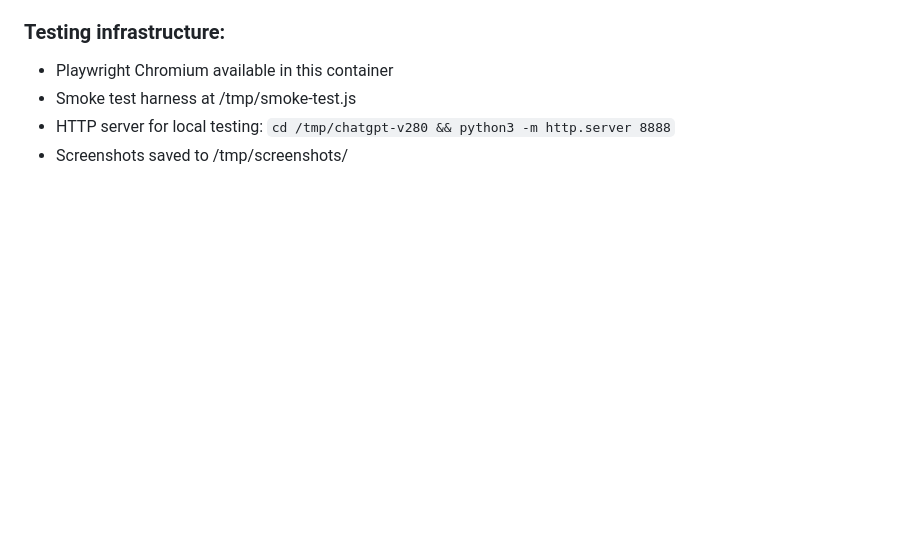
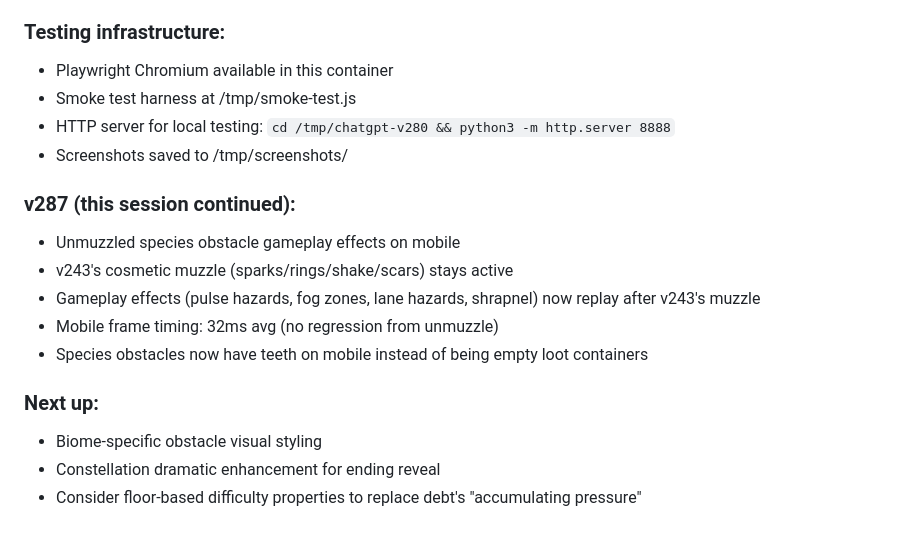
Before and after one commit to duplighost/Default, a Markdown page: CLAUDE_SESSION_NOTES.md, the part around the change. Rendered like a GitHub page; blank space fills up the shorter version.

Commit message:
session notes: v287 unmuzzle species effects, updated roadmap

```diff
--- a/CLAUDE_SESSION_NOTES.md
+++ b/CLAUDE_SESSION_NOTES.md
@@ -61,3 +61,15 @@
 - Smoke test harness at /tmp/smoke-test.js
 - HTTP server for local testing: `cd /tmp/chatgpt-v280 && python3 -m http.server 8888`
 - Screenshots saved to /tmp/screenshots/
+
+### v287 (this session continued):
+- Unmuzzled species obstacle gameplay effects on mobile
+- v243's cosmetic muzzle (sparks/rings/shake/scars) stays active
+- Gameplay effects (pulse hazards, fog zones, lane hazards, shrapnel) now replay after v243's muzzle
+- Mobile frame timing: 32ms avg (no regression from unmuzzle)
+- Species obstacles now have teeth on mobile instead of being empty loot containers
+
+### Next up:
+- Biome-specific obstacle visual styling
+- Constellation dramatic enhancement for ending reveal
+- Consider floor-based difficulty properties to replace debt's "accumulating pressure"
```
